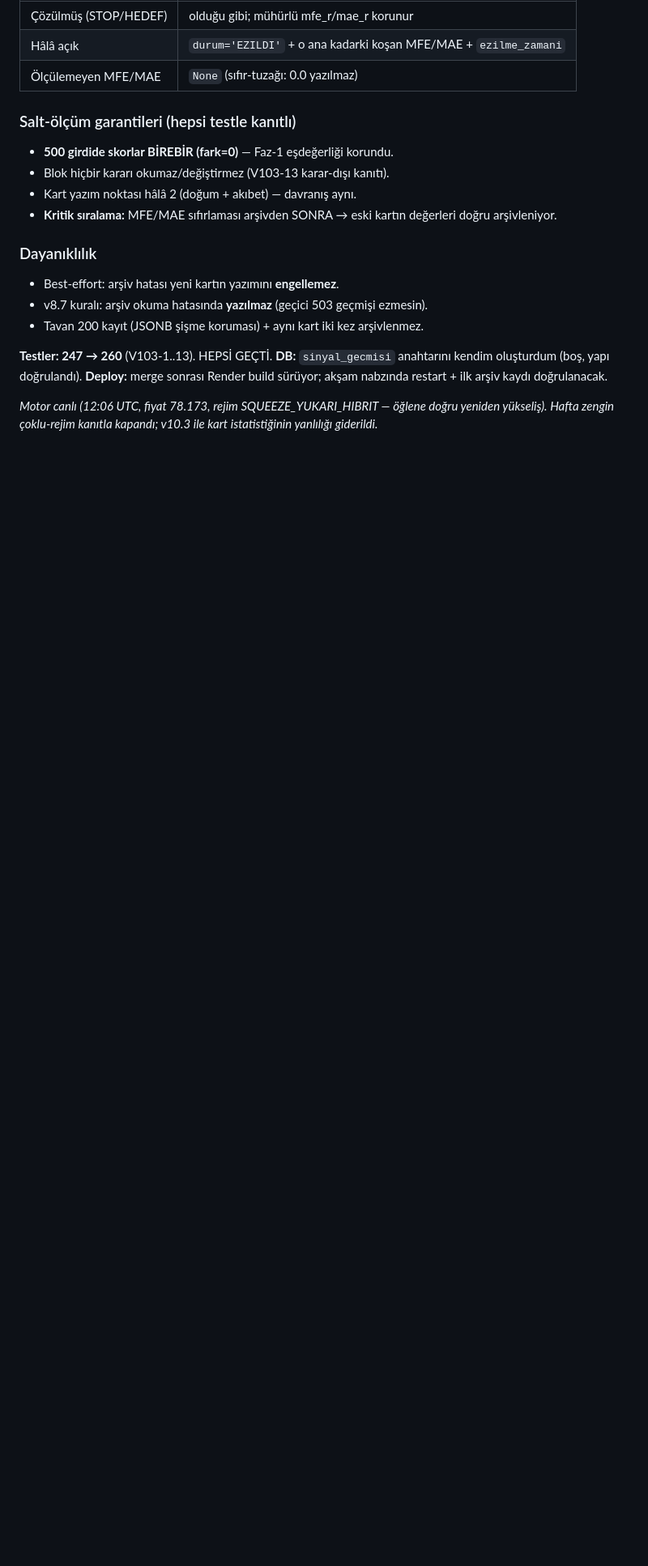
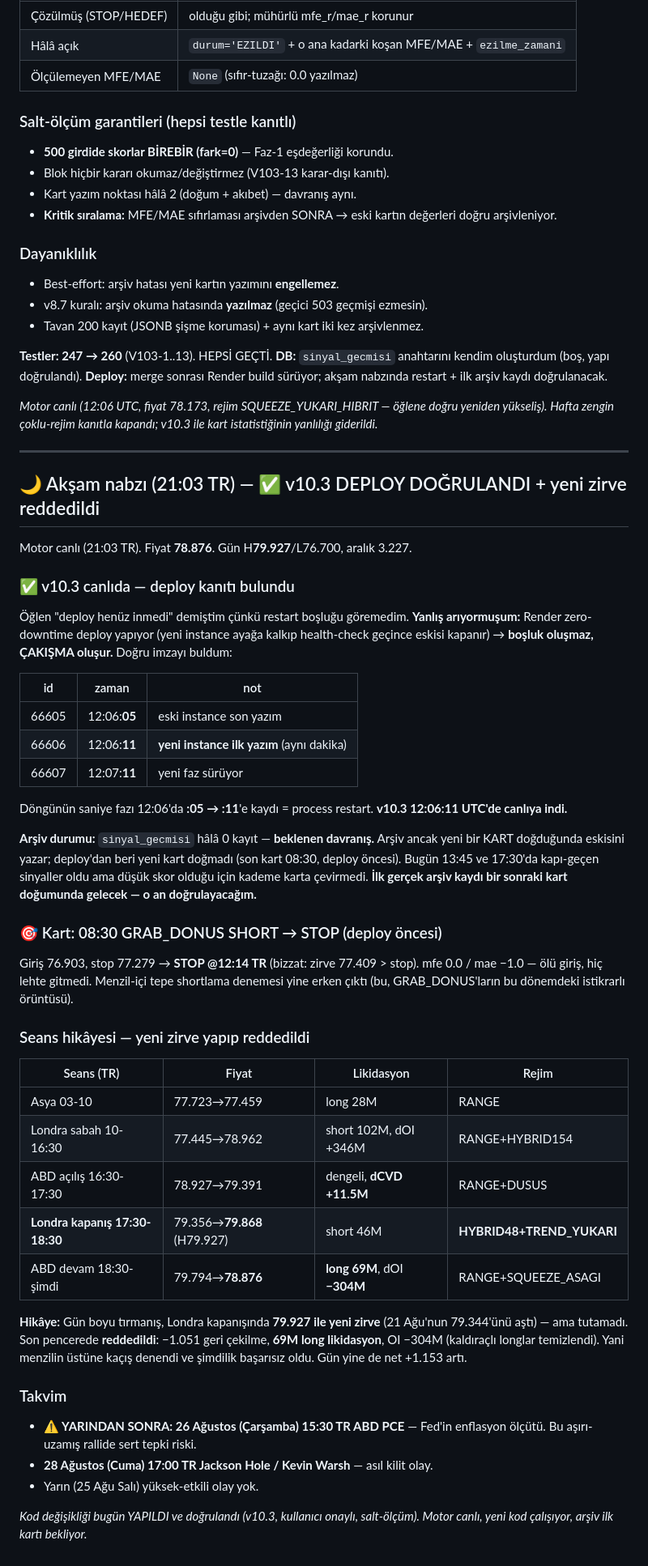
Before and after one commit to yusufpro16/balina-app, a Markdown page: analiz/2026-08-24.md, the part around the change. Shown at 81% size. Rendered like a GitHub page; blank space fills up the shorter version.

Commit message:
Pazartesi aksam: v10.3 deploy DOGRULANDI (12:06:11 UTC, zero-downtime cakisma imzasi), yeni zirve 79.927 reddedildi (69M long liq), arsiv ilk karti bekliyor

```diff
--- a/analiz/2026-08-24.md
+++ b/analiz/2026-08-24.md
@@ -102,3 +102,58 @@ arşiv kaydı doğrulanacak.
 *Motor canlı (12:06 UTC, fiyat 78.173, rejim SQUEEZE_YUKARI_HIBRIT — öğlene doğru
 yeniden yükseliş). Hafta zengin çoklu-rejim kanıtla kapandı; v10.3 ile kart
 istatistiğinin yanlılığı giderildi.*
+
+---
+
+## 🌙 Akşam nabzı (21:03 TR) — ✅ v10.3 DEPLOY DOĞRULANDI + yeni zirve reddedildi
+
+Motor canlı (21:03 TR). Fiyat **78.876**. Gün H**79.927**/L76.700, aralık 3.227.
+
+### ✅ v10.3 canlıda — deploy kanıtı bulundu
+Öğlen "deploy henüz inmedi" demiştim çünkü restart boşluğu göremedim. **Yanlış
+arıyormuşum:** Render zero-downtime deploy yapıyor (yeni instance ayağa kalkıp
+health-check geçince eskisi kapanır) → **boşluk oluşmaz, ÇAKIŞMA oluşur.**
+Doğru imzayı buldum:
+
+| id | zaman | not |
+| --- | --- | --- |
+| 66605 | 12:06:**05** | eski instance son yazım |
+| 66606 | 12:06:**11** | **yeni instance ilk yazım** (aynı dakika) |
+| 66607 | 12:07:**11** | yeni faz sürüyor |
+
+Döngünün saniye fazı 12:06'da **:05 → :11**'e kaydı = process restart. **v10.3
+12:06:11 UTC'de canlıya indi.**
+
+**Arşiv durumu:** `sinyal_gecmisi` hâlâ 0 kayıt — **beklenen davranış.** Arşiv
+ancak yeni bir KART doğduğunda eskisini yazar; deploy'dan beri yeni kart doğmadı
+(son kart 08:30, deploy öncesi). Bugün 13:45 ve 17:30'da kapı-geçen sinyaller
+oldu ama düşük skor olduğu için kademe karta çevirmedi. **İlk gerçek arşiv kaydı
+bir sonraki kart doğumunda gelecek — o an doğrulayacağım.**
+
+### 🎯 Kart: 08:30 GRAB_DONUS SHORT → STOP (deploy öncesi)
+Giriş 76.903, stop 77.279 → **STOP @12:14 TR** (bizzat: zirve 77.409 > stop).
+mfe 0.0 / mae −1.0 — ölü giriş, hiç lehte gitmedi. Menzil-içi tepe shortlama
+denemesi yine erken çıktı (bu, GRAB_DONUS'ların bu dönemdeki istikrarlı örüntüsü).
+
+### Seans hikâyesi — yeni zirve yapıp reddedildi
+| Seans (TR) | Fiyat | Likidasyon | Rejim |
+| --- | --- | --- | --- |
+| Asya 03-10 | 77.723→77.459 | long 28M | RANGE |
+| Londra sabah 10-16:30 | 77.445→78.962 | short 102M, dOI +346M | RANGE+HYBRID154 |
+| ABD açılış 16:30-17:30 | 78.927→79.391 | dengeli, **dCVD +11.5M** | RANGE+DUSUS |
+| **Londra kapanış 17:30-18:30** | 79.356→**79.868** (H79.927) | short 46M | **HYBRID48+TREND_YUKARI** |
+| ABD devam 18:30-şimdi | 79.794→**78.876** | **long 69M**, dOI **−304M** | RANGE+SQUEEZE_ASAGI |
+
+**Hikâye:** Gün boyu tırmanış, Londra kapanışında **79.927 ile yeni zirve** (21 Ağu'nun
+79.344'ünü aştı) — ama tutamadı. Son pencerede **reddedildi**: −1.051 geri çekilme,
+**69M long likidasyon**, OI −304M (kaldıraçlı longlar temizlendi). Yani menzilin
+üstüne kaçış denendi ve şimdilik başarısız oldu. Gün yine de net +1.153 artı.
+
+### Takvim
+- **⚠️ YARINDAN SONRA: 26 Ağustos (Çarşamba) 15:30 TR ABD PCE** — Fed'in
+  enflasyon ölçütü. Bu aşırı-uzamış rallide sert tepki riski.
+- **28 Ağustos (Cuma) 17:00 TR Jackson Hole / Kevin Warsh** — asıl kilit olay.
+- Yarın (25 Ağu Salı) yüksek-etkili olay yok.
+
+*Kod değişikliği bugün YAPILDI ve doğrulandı (v10.3, kullanıcı onaylı, salt-ölçüm).
+Motor canlı, yeni kod çalışıyor, arşiv ilk kartı bekliyor.*
```
